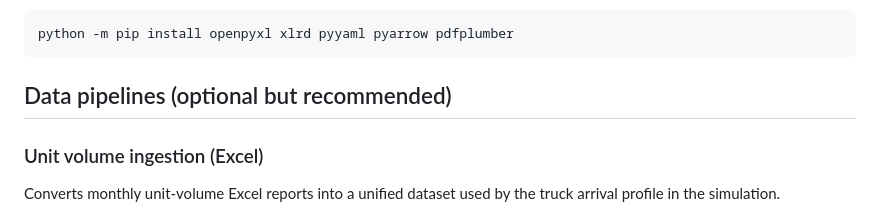
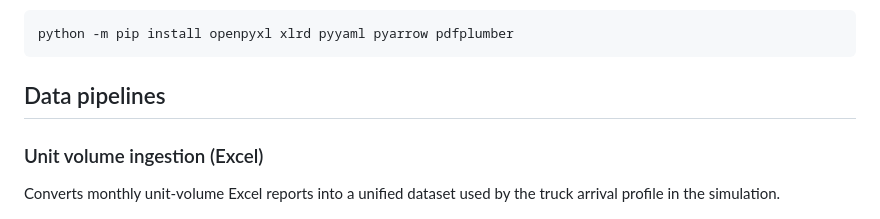
Before and after one commit to NkanyeziNgobese/PortSimulation, a Markdown page: README.md, the part around the change. Drawn GitHub-style.

Commit message:
Remove 'optional but recommended' from data pipelines

````diff
--- a/README.md
+++ b/README.md
@@ -63,7 +63,7 @@ Optional data pipeline dependencies:
 python -m pip install openpyxl xlrd pyyaml pyarrow pdfplumber
 ```
 
-## Data pipelines (optional but recommended)
+## Data pipelines
 
 ### Unit volume ingestion (Excel)
 Converts monthly unit-volume Excel reports into a unified dataset used by the
````
